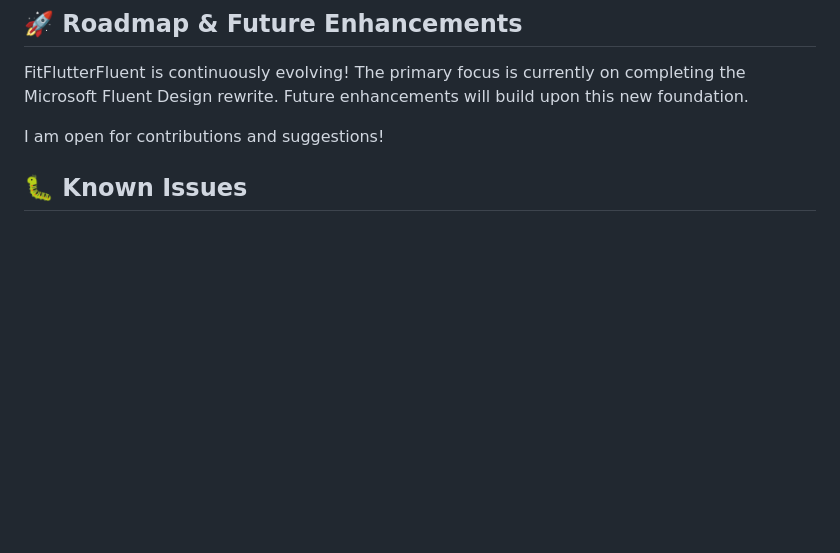
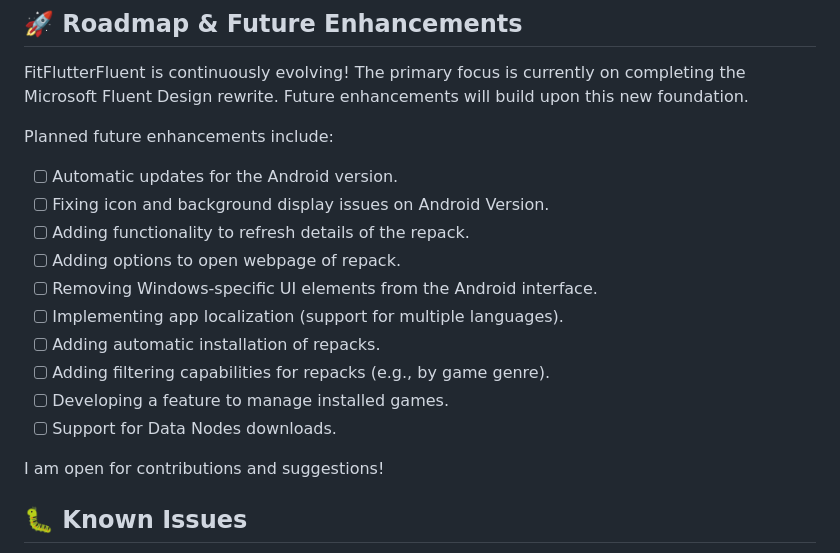
Before and after one commit to THR3ATB3AR/fit_flutter_fluent, a Markdown page: README.md, the part around the change. Rendered like a GitHub page; blank space fills up the shorter version.

```diff
--- a/README.md
+++ b/README.md
@@ -67,6 +67,19 @@ This section outlines the tasks for the ongoing rewrite to implement Microsoft F
 ## 🚀 Roadmap & Future Enhancements
 
 FitFlutterFluent is continuously evolving! The primary focus is currently on completing the Microsoft Fluent Design rewrite. Future enhancements will build upon this new foundation.
+
+Planned future enhancements include:
+
+* [ ]  Automatic updates for the Android version.
+* [ ]  Fixing icon and background display issues on Android Version.
+* [ ]  Adding functionality to refresh details of the repack.
+* [ ]  Adding options to open webpage of repack.
+* [ ]  Removing Windows-specific UI elements from the Android interface.
+* [ ]  Implementing app localization (support for multiple languages).
+* [ ]  Adding automatic installation of repacks.
+* [ ]  Adding filtering capabilities for repacks (e.g., by game genre).
+* [ ]  Developing a feature to manage installed games.
+* [ ]  Support for Data Nodes downloads.
 
 I am open for contributions and suggestions!
 
```
